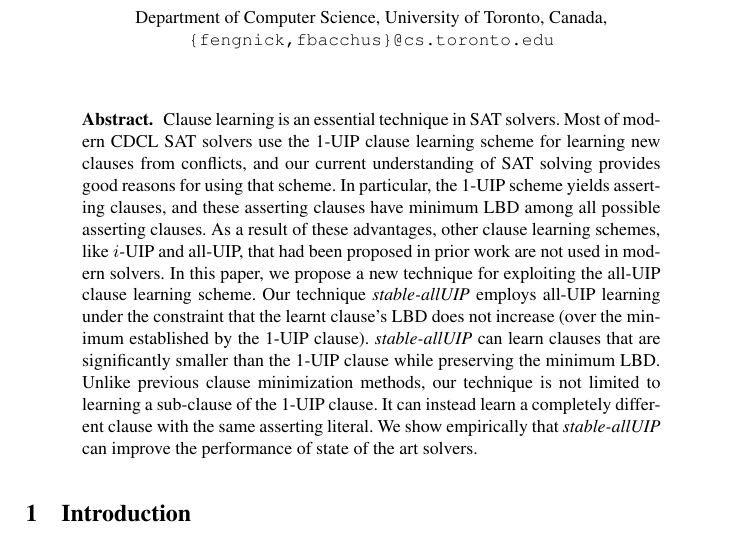
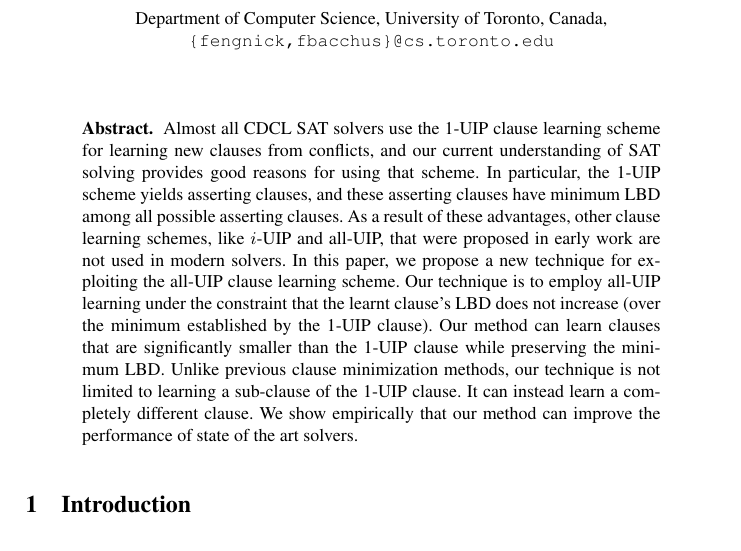
Before and after one commit to NickF0211/SAT_Draft, a LaTeX paper (paper.tex): part of page 1 of 16, cut so that both start at the same text. Compiled offline with pdfLaTeX.

Commit message:
revised the abstract

```diff
--- a/paper.tex
+++ b/paper.tex
@@ -89,26 +89,25 @@
 \maketitle              % typeset the header of the contribution
 %
 \begin{abstract}
-    Clause learning is an essential technique in \sat solvers.
-    Most of modern CDCL \sat solvers use the 1-UIP
+    Almost all CDCL \sat solvers use the 1-UIP
     clause learning scheme for learning new clauses from conflicts,
     and our current understanding
     of \sat solving provides good reasons for using that scheme. In
     particular, the 1-UIP scheme yields asserting clauses, and these
     asserting clauses have minimum LBD among all possible asserting
     clauses. As a result of these advantages, other clause learning
-    schemes, like $i$-UIP and all-UIP, that had been proposed in prior
+    schemes, like $i$-UIP and all-UIP, that were proposed in early
     work are not used in modern solvers. In this paper, we propose a
     new technique for exploiting the all-UIP clause learning scheme.
-    Our technique $\allUip$ employs all-UIP learning under the
+    Our technique is to employ all-UIP learning under the
     constraint that the learnt clause's LBD does not increase (over the
-    minimum established by the 1-UIP clause). $\allUip$ can learn
+    minimum established by the 1-UIP clause). Our method can learn
     clauses that are significantly smaller than the 1-UIP clause while
     preserving the minimum LBD. Unlike previous clause minimization
     methods, our technique is not limited to learning a sub-clause of
     the 1-UIP clause. It can instead learn a completely different
-    clause with the same asserting literal. We show empirically
-    that $\allUip$ can improve the performance of state of the art solvers.
+    clause. We show empirically
+    that our method can improve the performance of state of the art solvers.
 \end{abstract}
 
 \section{Introduction}
```
